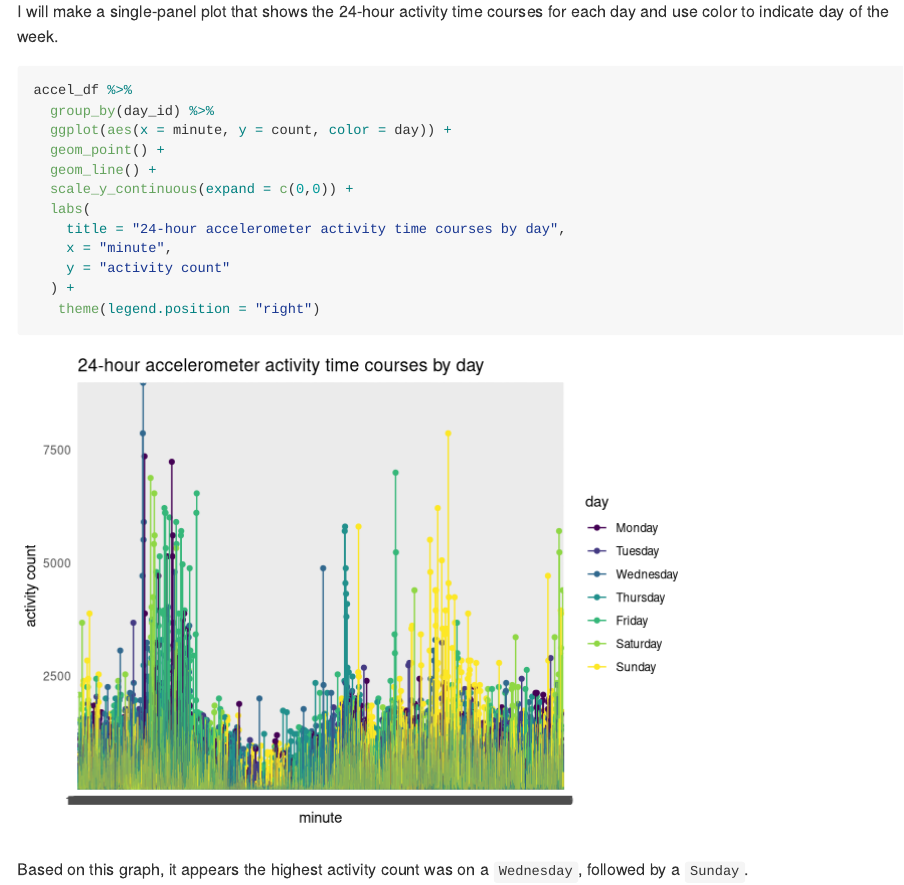
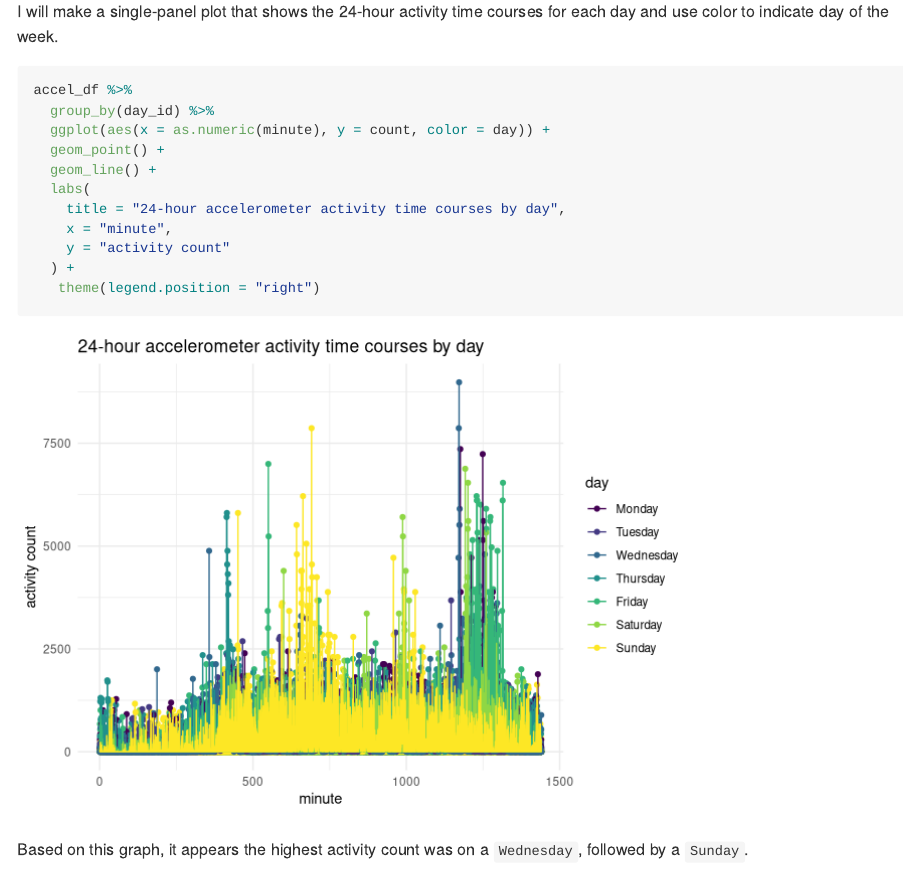
Before and after one commit to shainamackin/p8105_hw3_smm2350, an R Markdown document (p8105_hw3_smm2350.Rmd): the page in a window 1100 px wide, from 6690 px down. Rendered offline with R 4.5, knitr and Pandoc, with nearby package versions; some code elsewhere in the file could not run offline; column names are cleaned by a stand-in for the janitor package.

Commit message:
edited as.numeric(minute) in final plot to fix x-axis labels

````diff
--- a/p8105_hw3_smm2350.Rmd
+++ b/p8105_hw3_smm2350.Rmd
@@ -299,10 +299,9 @@ I will make a single-panel plot that shows the 24-hour activity time courses for
 ```{r accel_24_plot}
 accel_df %>%
   group_by(day_id) %>%
-  ggplot(aes(x = minute, y = count, color = day)) +
+  ggplot(aes(x = as.numeric(minute), y = count, color = day)) +
   geom_point() +
   geom_line() +
-  scale_y_continuous(expand = c(0,0)) +
   labs(
     title = "24-hour accelerometer activity time courses by day",
     x = "minute",
````
Also changed, not shown: p8105_hw3_smm2350.md, p8105_hw3_smm2350_files/figure-gfm/accel_24_plot-1.png.
